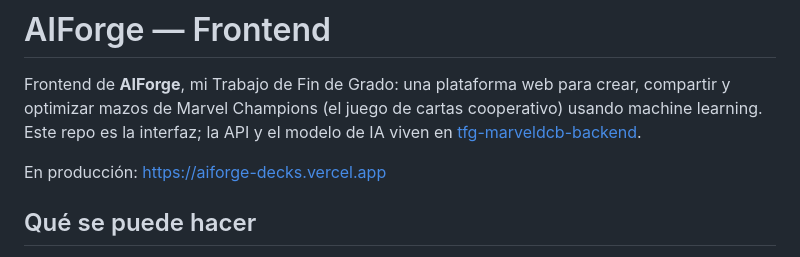
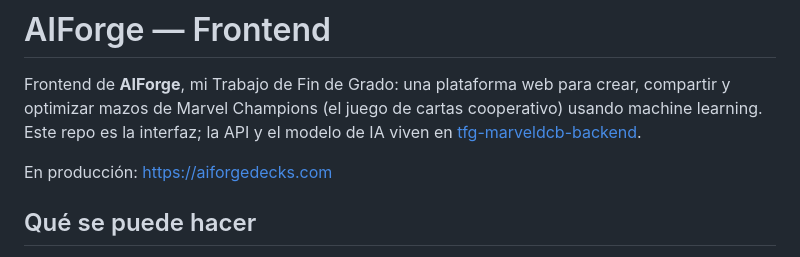
Before and after one commit to cesiitar/tfg-marveldcb-frontend, a Markdown page: README.md, the part around the change. Drawn GitHub-style.

Commit message:
README: dominio aiforgedecks.com
Co-Authored-By: Claude Opus 5.5 <noreply@anthropic.com>

```diff
--- a/README.md
+++ b/README.md
@@ -2,7 +2,7 @@
 
 Frontend de **AIForge**, mi Trabajo de Fin de Grado: una plataforma web para crear, compartir y optimizar mazos de Marvel Champions (el juego de cartas cooperativo) usando machine learning. Este repo es la interfaz; la API y el modelo de IA viven en [tfg-marveldcb-backend](https://github.com/cesiitar/tfg-marveldcb-backend).
 
-En producción: https://aiforge-decks.vercel.app
+En producción: https://aiforgedecks.com
 
 ## Qué se puede hacer
 
```
